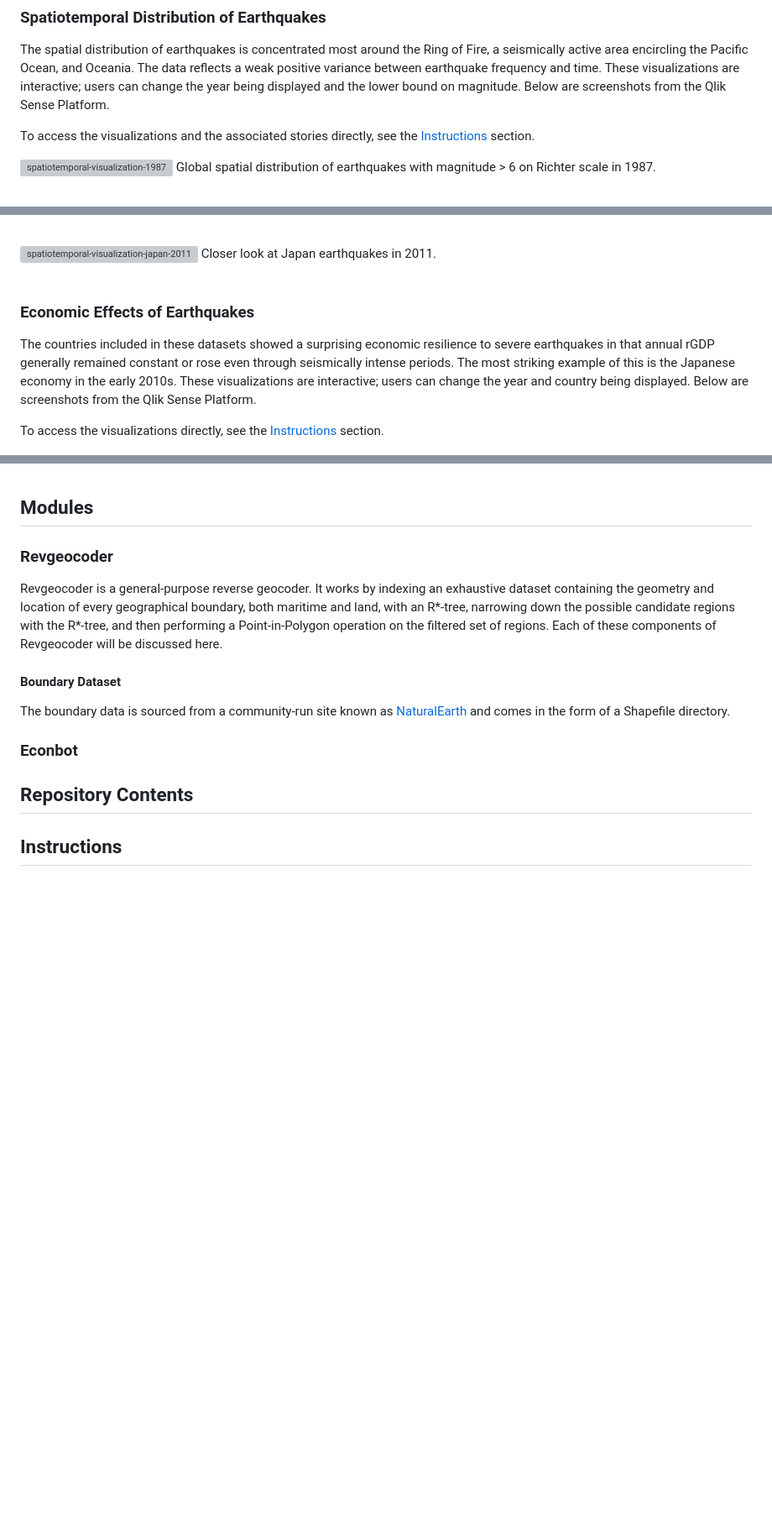
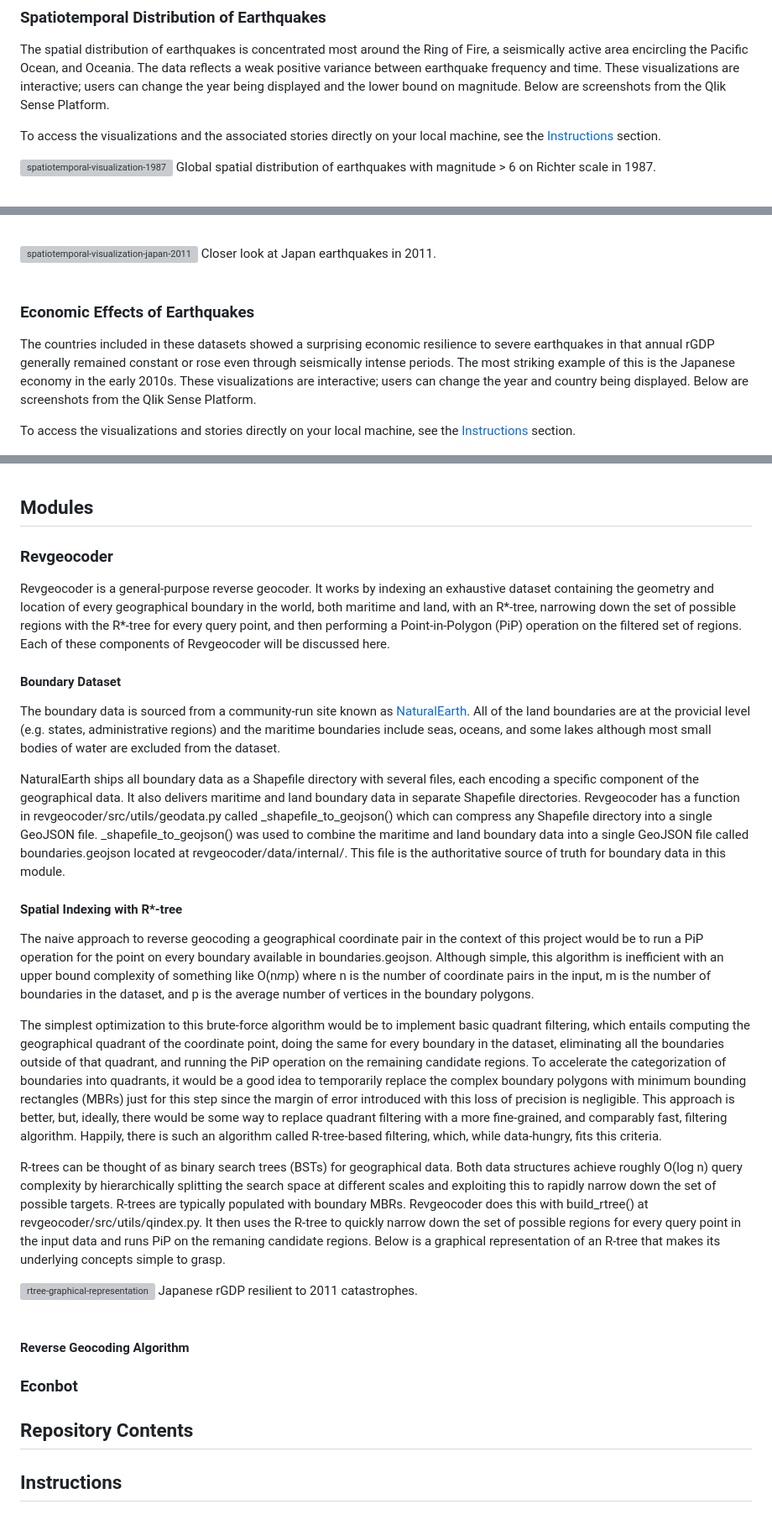
Before and after one commit to meyassu/quaker, a Markdown page: README.md, 3 parts joined by grey strips. Shown at 84% size. Drawn GitHub-style; blank space fills up the shorter version; grey boxes are pictures that could not be loaded.

Commit message:
making progress on README.md

```diff
--- a/README.md
+++ b/README.md
@@ -40,7 +40,7 @@ Both datasets were run through a validation process to ensure that they do not c
 ### Spatiotemporal Distribution of Earthquakes
 The spatial distribution of earthquakes is concentrated most around the Ring of Fire, a seismically active area encircling the Pacific Ocean, and Oceania. The data reflects a weak positive variance between earthquake frequency and time. These visualizations are interactive; users can change the year being displayed and the lower bound on magnitude. Below are screenshots from the Qlik Sense Platform.
 
-To access the visualizations and the associated stories directly, see the [Instructions](#instructions) section.
+To access the visualizations and the associated stories directly on your local machine, see the [Instructions](#instructions) section.
 
 ![spatiotemporal-visualization-1987](https://github.com/meyassu/quaker/raw/main/documentation/img/earthquake_st_distribution.png?raw=true)
 Global spatial distribution of earthquakes with magnitude > 6 on Richter scale in 1987.<br><br>
@@ -52,12 +52,10 @@ Global spatial distribution of earthquakes with magnitude > 5 on Richter scale i
 Closer look at Japan earthquakes in 2011.<br><br>
 
 
-
-
 ### Economic Effects of Earthquakes
 The countries included in these datasets showed a surprising economic resilience to severe earthquakes in that annual rGDP generally remained constant or rose even through seismically intense periods. The most striking example of this is the Japanese economy in the early 2010s.  These visualizations are interactive; users can change the year and country being displayed. Below are screenshots from the Qlik Sense Platform.
 
-To access the visualizations directly, see the [Instructions](#instructions) section.
+To access the visualizations and stories directly on your local machine, see the [Instructions](#instructions) section.
 
 ![spatiotemporal-visualization-1987](https://github.com/meyassu/quaker/raw/main/documentation/img/earthquakes_rgdp.png?raw=true)
 Time-series rGDP data parallel with time-series earthquake frequency data.<br><br>
@@ -68,10 +66,24 @@ Japanese rGDP resilient to 2011 catastrophes.<br><br>
 ## Modules
 
 ### Revgeocoder
-Revgeocoder is a general-purpose reverse geocoder. It works by indexing an exhaustive dataset containing the geometry and location of every geographical boundary, both maritime and land, with an R*-tree, narrowing down the possible candidate regions with the R*-tree, and then performing a Point-in-Polygon operation on the filtered set of regions. Each of these components of Revgeocoder will be discussed here.
+Revgeocoder is a general-purpose reverse geocoder. It works by indexing an exhaustive dataset containing the geometry and location of every geographical boundary in the world, both maritime and land, with an R*-tree, narrowing down the set of possible regions with the R*-tree for every query point, and then performing a Point-in-Polygon (PiP) operation on the filtered set of regions. Each of these components of Revgeocoder will be discussed here.
 
 #### Boundary Dataset
-The boundary data is sourced from a community-run site known as [NaturalEarth](https://www.naturalearthdata.com/downloads/) and comes in the form of a Shapefile directory.
+The boundary data is sourced from a community-run site known as [NaturalEarth](https://www.naturalearthdata.com/downloads/). All of the land boundaries are at the provicial level (e.g. states, administrative regions) and the maritime boundaries include seas, oceans, and some lakes although most small bodies of water are excluded from the dataset.
+
+NaturalEarth ships all boundary data as a Shapefile directory with several files, each encoding a specific component of the geographical data. It also delivers maritime and land boundary data in separate Shapefile directories. Revgeocoder has a function in revgeocoder/src/utils/geodata.py called _shapefile_to_geojson() which can compress any Shapefile directory into a single GeoJSON file. _shapefile_to_geojson() was used to combine the maritime and land boundary data into a single GeoJSON file called boundaries.geojson located at revgeocoder/data/internal/. This file is the authoritative source of truth for boundary data in this module.
+
+#### Spatial Indexing with R*-tree
+The naive approach to reverse geocoding a geographical coordinate pair in the context of this project would be to run a PiP operation for the point on every boundary available in boundaries.geojson. Although simple, this algorithm is inefficient with an upper bound complexity of something like O(n*m*p) where n is the number of coordinate pairs in the input, m is the number of boundaries in the dataset, and p is the average number of vertices in the boundary polygons.
+
+The simplest optimization to this brute-force algorithm would be to implement basic quadrant filtering, which entails computing the geographical quadrant of the coordinate point, doing the same for every boundary in the dataset, eliminating all the boundaries outside of that quadrant, and running the PiP operation on the remaining candidate regions. To accelerate the categorization of boundaries into quadrants, it would be a good idea to temporarily replace the complex boundary polygons with minimum bounding rectangles (MBRs) just for this step since the margin of error introduced with this loss of precision is negligible. This approach is better, but, ideally, there would be some way to replace quadrant filtering with a more fine-grained, and comparably fast, filtering algorithm. Happily, there is such an algorithm called R-tree-based filtering, which, while data-hungry, fits this criteria.
+
+R-trees can be thought of as binary search trees (BSTs) for geographical data. Both data structures achieve roughly O(log n) query complexity by hierarchically splitting the search space at different scales and exploiting this to rapidly narrow down the set of possible targets. R-trees are typically populated with boundary MBRs. Revgeocoder does this with build_rtree() at revgeocoder/src/utils/qindex.py. It then uses the R-tree to quickly narrow down the set of possible regions for every query point in the input data and runs PiP on the remaning candidate regions. Below is a graphical representation of an R-tree that makes its underlying concepts simple to grasp.
+
+![rtree-graphical-representation](https://github.com/meyassu/quaker/raw/main/documentation/img/rtree.png?raw=true)
+Japanese rGDP resilient to 2011 catastrophes.<br><br>
+
+#### Reverse Geocoding Algorithm
 
 
 ### Econbot
```
